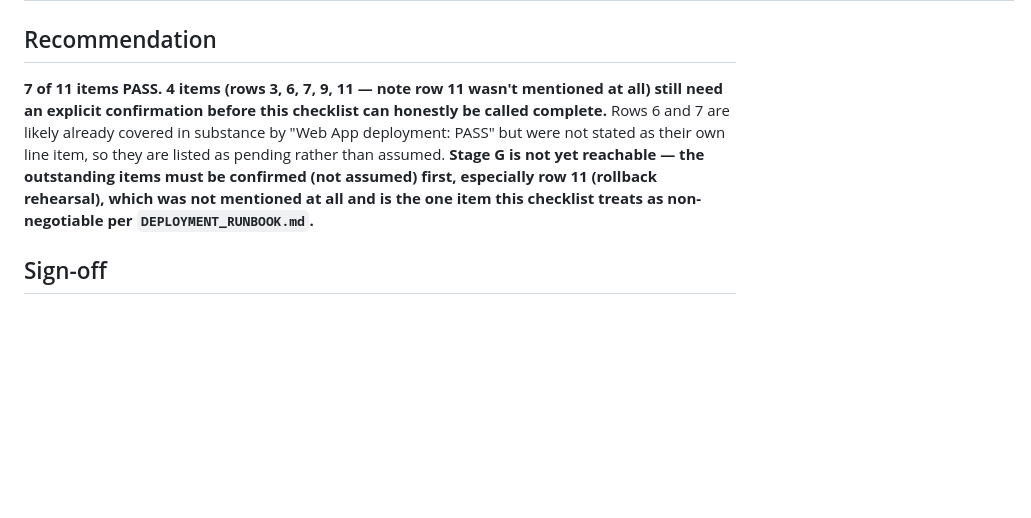
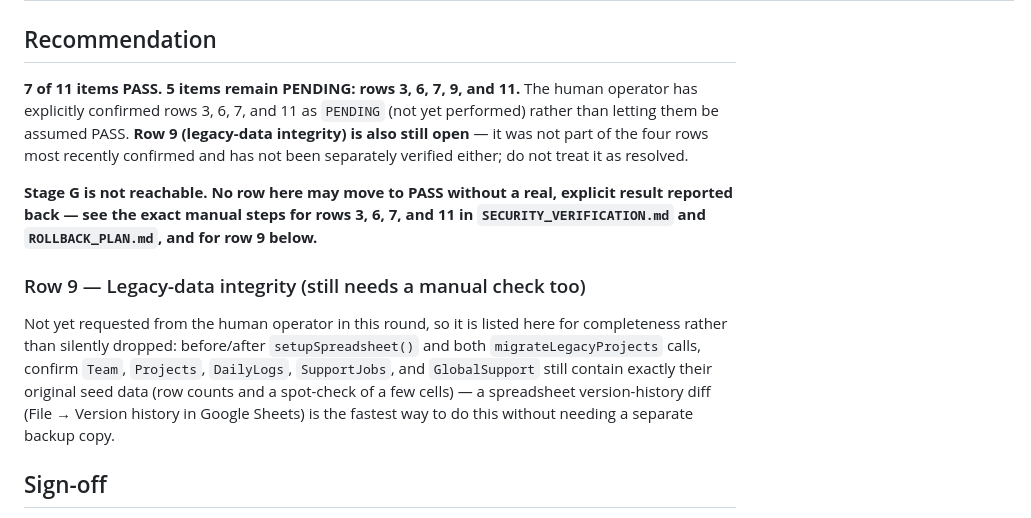
Before and after one commit to prihatinp/psp-control-project, a Markdown page: backend/staging/STAGE_F_APPROVAL_CHECKLIST.md, the part around the change. Rendered like a GitHub page; blank space fills up the shorter version.

Commit message:
Phase 5.5 continuation: keep rows 3/6/7/9/11 explicitly PENDING
Human operator explicitly declined to mark Script Properties, Web
App/spreadsheet permissions, Web App execution identity, or the
rollback rehearsal as PASS - all four recorded as PENDING, not
assumed. Also surfaces that row 9 (legacy-data integrity) was not part
of that round of confirmation either and remains open, correcting a
count mismatch in the checklist's own recommendation text (said "4
items" while listing 5 row numbers).

Stage F remains blocked. No code changed. Stage G not reached.

```diff
--- a/backend/staging/STAGE_F_APPROVAL_CHECKLIST.md
+++ b/backend/staging/STAGE_F_APPROVAL_CHECKLIST.md
@@ -27,15 +27,28 @@ result against the real staging Web App URL counts.
 
 ## Recommendation
 
-**7 of 11 items PASS. 4 items (rows 3, 6, 7, 9, 11 — note row 11 wasn't
-mentioned at all) still need an explicit confirmation before this
-checklist can honestly be called complete.** Rows 6 and 7 are likely
-already covered in substance by "Web App deployment: PASS" but were not
-stated as their own line item, so they are listed as pending rather than
-assumed. **Stage G is not yet reachable — the outstanding items must be
-confirmed (not assumed) first, especially row 11 (rollback rehearsal),
-which was not mentioned at all and is the one item this checklist
-treats as non-negotiable per `DEPLOYMENT_RUNBOOK.md`.**
+**7 of 11 items PASS. 5 items remain PENDING: rows 3, 6, 7, 9, and 11.**
+The human operator has explicitly confirmed rows 3, 6, 7, and 11 as
+`PENDING` (not yet performed) rather than letting them be assumed PASS.
+**Row 9 (legacy-data integrity) is also still open** — it was not part
+of the four rows most recently confirmed and has not been separately
+verified either; do not treat it as resolved.
+
+**Stage G is not reachable. No row here may move to PASS without a real,
+explicit result reported back — see the exact manual steps for rows 3,
+6, 7, and 11 in `SECURITY_VERIFICATION.md` and `ROLLBACK_PLAN.md`, and
+for row 9 below.**
+
+### Row 9 — Legacy-data integrity (still needs a manual check too)
+
+Not yet requested from the human operator in this round, so it is listed
+here for completeness rather than silently dropped: before/after
+`setupSpreadsheet()` and both `migrateLegacyProjects` calls, confirm
+`Team`, `Projects`, `DailyLogs`, `SupportJobs`, and `GlobalSupport` still
+contain exactly their original seed data (row counts and a spot-check of
+a few cells) — a spreadsheet version-history diff (File → Version
+history in Google Sheets) is the fastest way to do this without needing
+a separate backup copy.
 
 ## Sign-off
 
```
